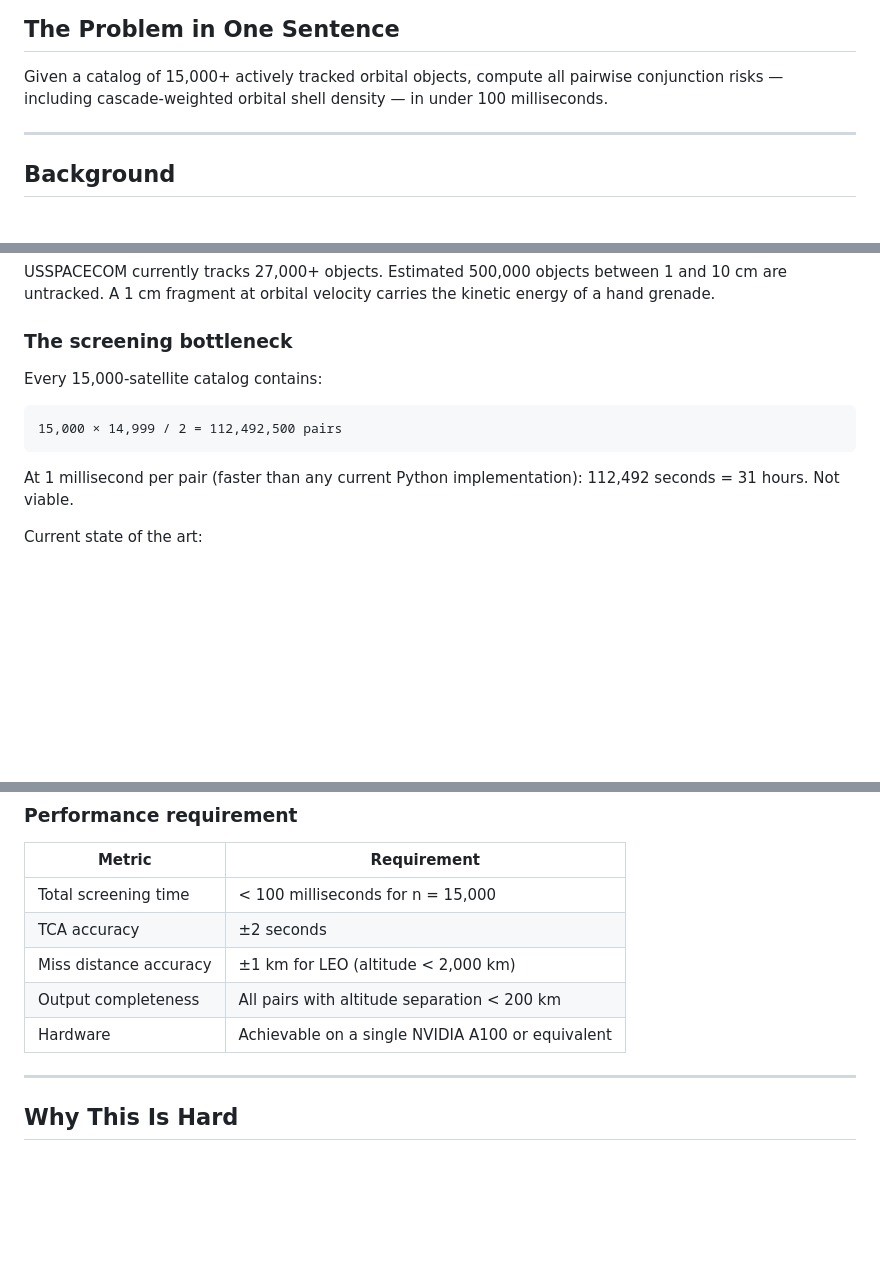
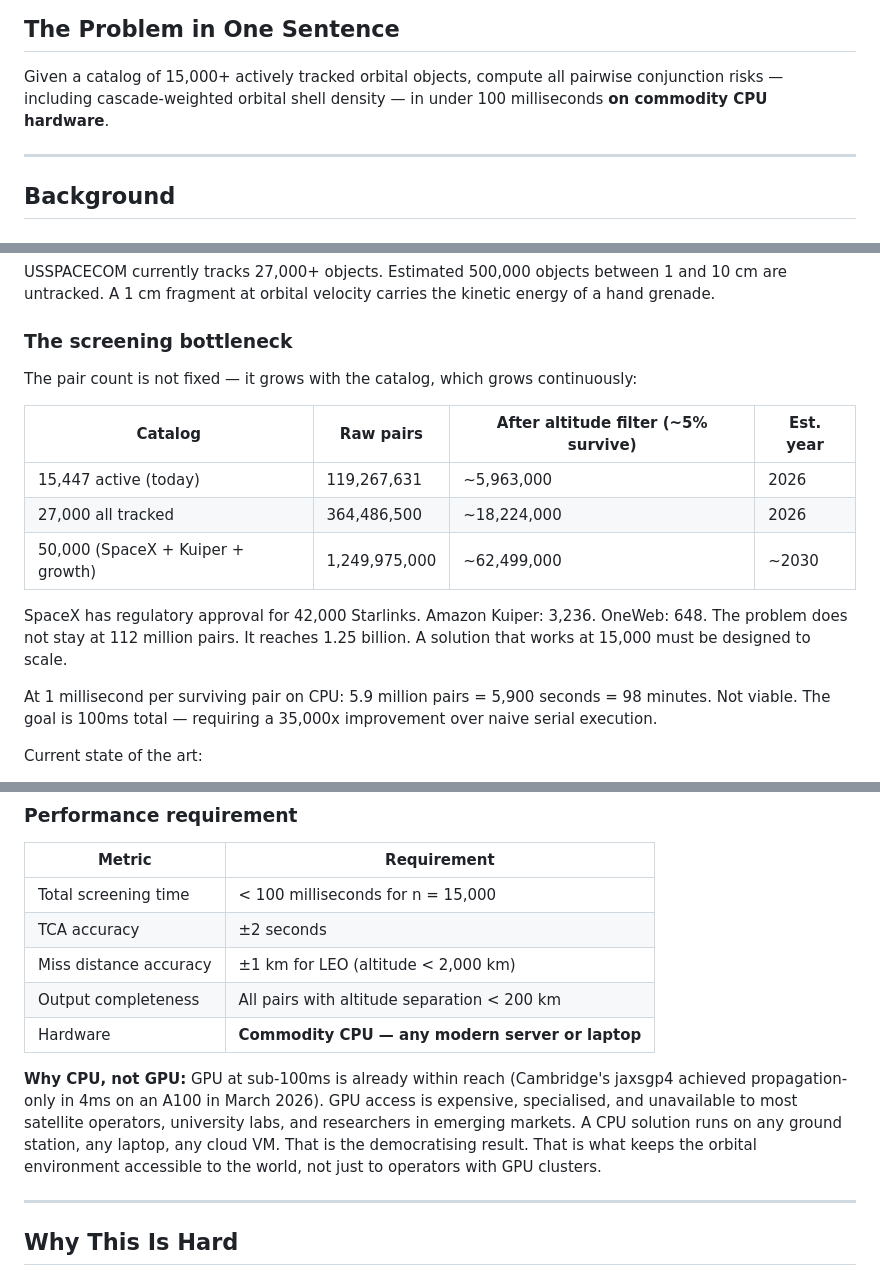
Before and after one commit to iolaresearch/iola-orbit, a Markdown page: docs/open_problem_statement.md, 3 parts joined by grey strips. Drawn GitHub-style; blank space fills up the shorter version.

Commit message:
open problem statement: CPU target, pair count scaling, ISS/Starlink data
- CPU not GPU is the hard and democratising target
  GPU is solved (Cambridge 4ms A100) — CPU is open
  CPU runs on any ground station, any laptop, any operator
- Pair count table: 15k today, 27k tracked, 50k by ~2030
  SpaceX approved for 42k Starlinks alone
  Problem scales to 1.25B raw pairs — designed-to-scale requirement
- Quantified gap: 35,000x improvement needed over naive serial CPU
- ISS vs Starlink-1008 live result: 1.4km altitude diff,
  8,258km miss distance, TCA in 378s, tca_refined=True

Co-Authored-By: Claude Sonnet 4.6 (1M context) <noreply@anthropic.com>

````diff
--- a/docs/open_problem_statement.md
+++ b/docs/open_problem_statement.md
@@ -12,7 +12,7 @@
 
 Given a catalog of 15,000+ actively tracked orbital objects, compute all pairwise
 conjunction risks — including cascade-weighted orbital shell density — in under 100
-milliseconds.
+milliseconds **on commodity CPU hardware**.
 
 ---
 
@@ -39,14 +39,20 @@ a hand grenade.
 
 ### The screening bottleneck
 
-Every 15,000-satellite catalog contains:
+The pair count is not fixed — it grows with the catalog, which grows continuously:
 
-```
-15,000 × 14,999 / 2 = 112,492,500 pairs
-```
+| Catalog | Raw pairs | After altitude filter (~5% survive) | Est. year |
+|---|---|---|---|
+| 15,447 active (today) | 119,267,631 | ~5,963,000 | 2026 |
+| 27,000 all tracked | 364,486,500 | ~18,224,000 | 2026 |
+| 50,000 (SpaceX + Kuiper + growth) | 1,249,975,000 | ~62,499,000 | ~2030 |
 
-At 1 millisecond per pair (faster than any current Python implementation): 112,492
-seconds = 31 hours. Not viable.
+SpaceX has regulatory approval for 42,000 Starlinks. Amazon Kuiper: 3,236. OneWeb: 648.
+The problem does not stay at 112 million pairs. It reaches 1.25 billion. A solution that
+works at 15,000 must be designed to scale.
+
+At 1 millisecond per surviving pair on CPU: 5.9 million pairs = 5,900 seconds = 98 minutes.
+Not viable. The goal is 100ms total — requiring a 35,000x improvement over naive serial execution.
 
 Current state of the art:
 - **Space-Track (USSPACECOM):** 8-hour screening cadence
@@ -97,7 +103,14 @@ Returned as a ranked list sorted by composite risk score, highest first.
 | TCA accuracy | ±2 seconds |
 | Miss distance accuracy | ±1 km for LEO (altitude < 2,000 km) |
 | Output completeness | All pairs with altitude separation < 200 km |
-| Hardware | Achievable on a single NVIDIA A100 or equivalent |
+| Hardware | **Commodity CPU — any modern server or laptop** |
+
+**Why CPU, not GPU:** GPU at sub-100ms is already within reach (Cambridge's jaxsgp4
+achieved propagation-only in 4ms on an A100 in March 2026). GPU access is expensive,
+specialised, and unavailable to most satellite operators, university labs, and researchers
+in emerging markets. A CPU solution runs on any ground station, any laptop, any cloud
+VM. That is the democratising result. That is what keeps the orbital environment
+accessible to the world, not just to operators with GPU clusters.
 
 ---
 
````
